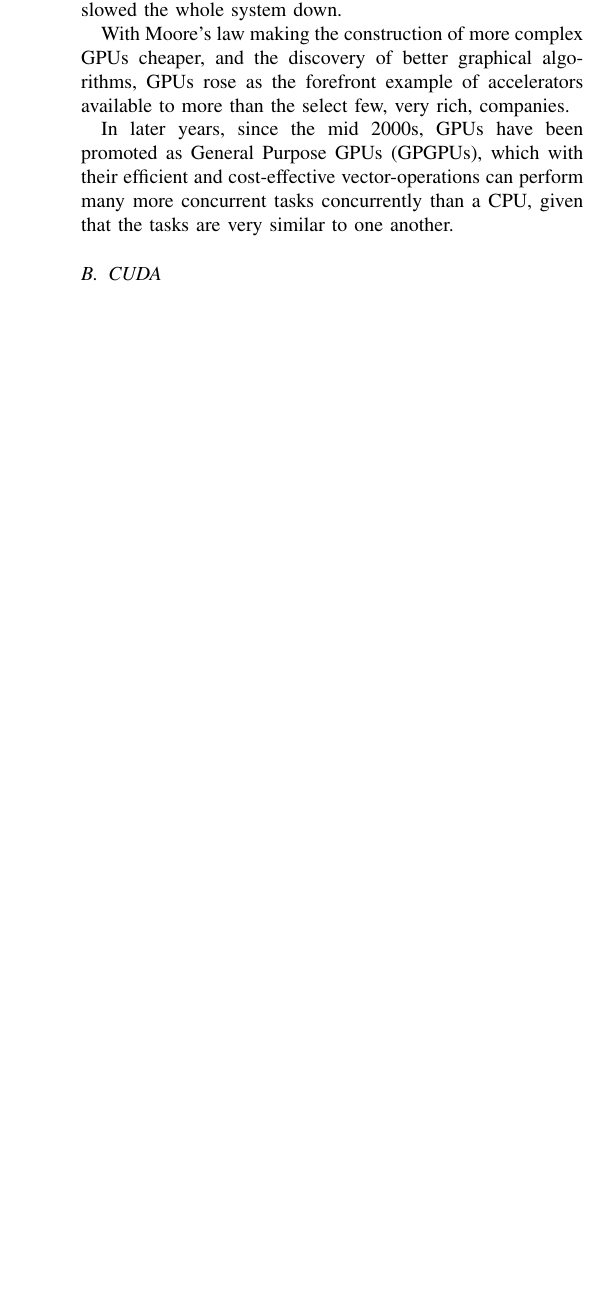
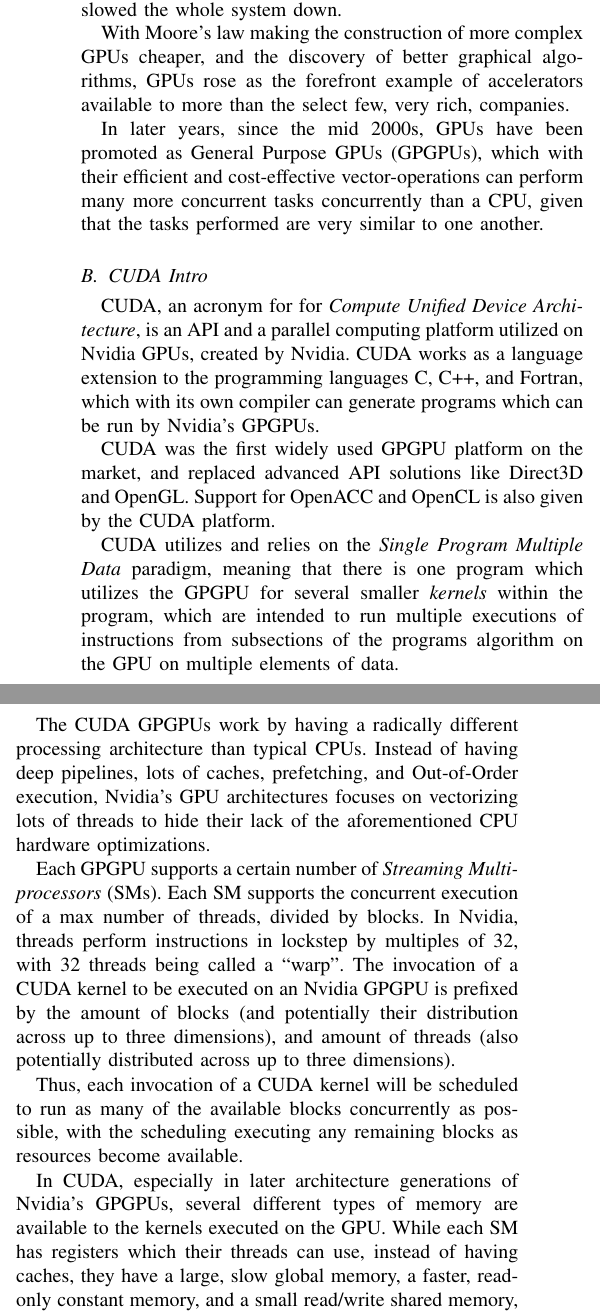
Before and after one commit to x10an14/TDT24, a LaTeX paper (survey_paper/survey_paper.tex, which reads survey_paper/gpgpus.tex): part of one column of page 4 of 4 before the commit and two parts of the columns of page 4 of 5 after it, the two joined at a grey line, cut so that both start at the same text, the shorter picture padded with empty space. Compiled offline with pdfLaTeX.

Commit message:
Finished first iteration of gpgpus, and made small fixes and text changes in document.

```diff
--- a/survey_paper/gpgpus.tex
+++ b/survey_paper/gpgpus.tex
@@ -18,6 +18,36 @@ This was because of the heavy load graphical applications put on the CPU, and th
 
 With Moore's law making the construction of more complex GPUs cheaper, and the discovery of better graphical algorithms, GPUs rose as the forefront example of accelerators available to more than the select few, very rich, companies.
 
-In later years, since the mid 2000s, GPUs have been promoted as General Purpose GPUs (GPGPUs), which with their efficient and cost-effective vector-operations can perform many more concurrent tasks concurrently than a CPU, given that the tasks are very similar to one another.
+In later years, since the mid 2000s, GPUs have been promoted as General Purpose GPUs (GPGPUs), which with their efficient and cost-effective vector-operations can perform many more concurrent tasks concurrently than a CPU, given that the tasks performed are very similar to one another.
 
-\subsection{CUDA}
+\subsection{CUDA Intro}
+
+CUDA, an acronym for for \textit{Compute Unified Device Architecture}, is an API and a parallel computing platform utilized on Nvidia GPUs, created by Nvidia.
+CUDA works as a language extension to the programming languages C, C++, and Fortran, which with its own compiler can generate programs which can be run by Nvidia's GPGPUs.
+
+CUDA was the first widely used GPGPU platform on the market, and replaced advanced API solutions like Direct3D and OpenGL.
+Support for OpenACC and OpenCL is also given by the CUDA platform.
+
+CUDA utilizes and relies on the \textit{Single Program Multiple Data} paradigm, meaning that there is one program which utilizes the GPGPU for several smaller \textit{kernels} within the program, which are intended to run multiple executions of instructions from subsections of the programs algorithm on the GPU on multiple elements of data.
+
+The CUDA GPGPUs work by having a radically different processing architecture than typical CPUs.
+Instead of having deep pipelines, lots of caches, prefetching, and Out-of-Order execution, Nvidia's GPU architectures focuses on vectorizing lots of threads to hide their lack of the aforementioned CPU hardware optimizations.
+
+Each GPGPU supports a certain number of \textit{Streaming Multiprocessors} (SMs).
+Each SM supports the concurrent execution of a max number of threads, divided by blocks. In Nvidia, threads perform instructions in lockstep by multiples of 32, with 32 threads being called a ``warp''.
+The invocation of a CUDA kernel to be executed on an Nvidia GPGPU is prefixed by the amount of blocks (and potentially their distribution across up to three dimensions), and amount of threads (also potentially distributed across up to three dimensions).
+
+Thus, each invocation of a CUDA kernel will be scheduled to run as many of the available blocks concurrently as possible, with the scheduling executing any remaining blocks as resources become available.
+
+In CUDA, especially in later architecture generations of Nvidia's GPGPUs, several different types of memory are available to the kernels executed on the GPU.
+While each SM has registers which their threads can use, instead of having caches, they have a large, slow global memory, a faster, read-only constant memory, and a small read/write shared memory, which all the threads in an SM share.
+
+Thus, the kernels with the higher throughputs written in CUDA utilize all layers of memory according to their strengths, use memory coalescing with the vectorized threads, and diminish branching within warps, so as to avoid divergent threads in CUDA, among other optimizations.
+
+Suda \textit{et al.}\cite{Suda:2009:AGG:1509633.1509696} realizes that the ``Power (Heat) Wall'' poses a limitation on supercomputer's design, they experiment with GPUs which have a much better power-performance ratio than conventional CPUs.
+
+They note that while one of the bigger challenges of achieving speedups through the use of GPUs is the latency of CPU-GPU data transfers, the performance metrics between GPUs and the T2K supercomputer at the University of Tokyo are not different by an order of magnitude.
+
+The four main differences between GPUs and current supercomputers they point out are:
+\begin{itemize}
+	\item{SIMD vector length:}
@@ -23,0 +64,6 @@ In later years, since the mid 2000s, GPUs have been promoted as General Purpose
+\subsection{CUDA Sorting}
+
+Satish \textit{et al.}\cite{Satish:2009:DES:1586640.1587667} report a design of high-performance parallel radix sort and merge sort routines for manycore GPUs through CUDA.
+They report up to 4x speedup on radix sorted compared to the graphics-based GPUSort, and 3.5x speedup compared to comparable routines on an 8-core 2.33GHz Intel Core2 Xeon system.
+
+Their mergesort also performs favorably, with roughly 2x speedup over GPUSort, and they report it being similarly faster than the CUDPP radix sort.
```
Also changed, not shown: survey_paper/offloading.tex (+6 -4 lines), survey_paper/gpgpus.tex (21 more changed lines).
